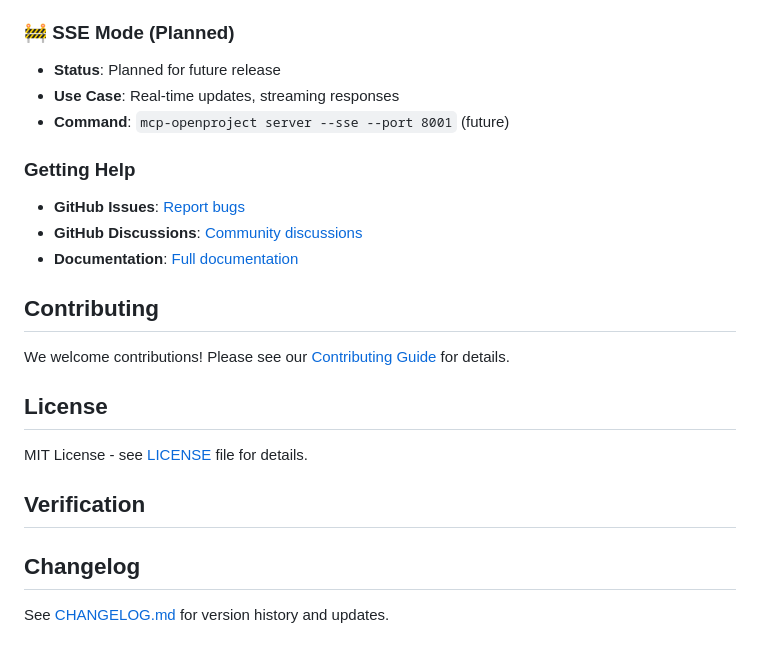
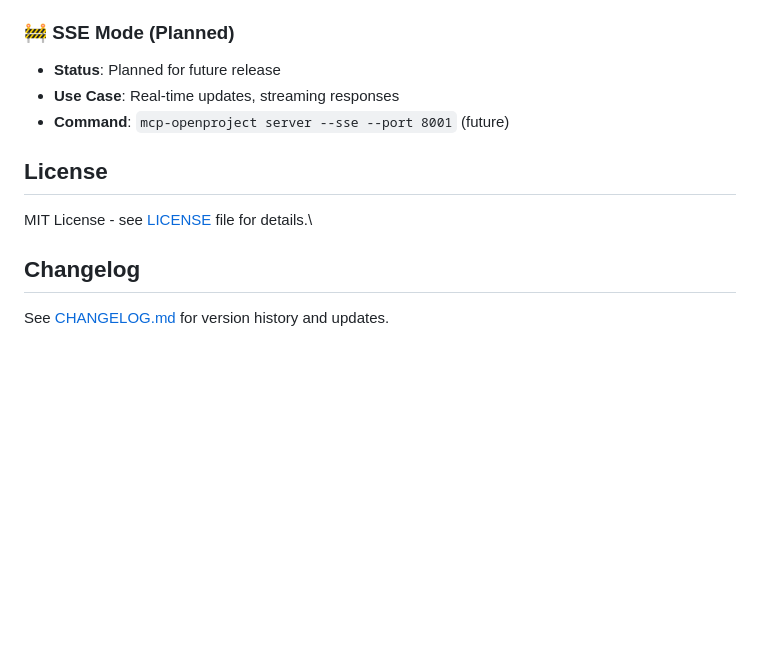
Before and after one commit to boma086/mcp-openproject, a Markdown page: README.md, the part around one of its changes. Drawn GitHub-style; blank space fills up the shorter version.

```diff
--- a/README.md
+++ b/README.md
@@ -168,21 +102,8 @@ This project uses a comprehensive architecture with:
 - **Use Case**: Real-time updates, streaming responses
 - **Command**: `mcp-openproject server --sse --port 8001` (future)
 
-### Getting Help
-- **GitHub Issues**: [Report bugs](https://github.com/boma086/mcp-openproject/issues)
-- **GitHub Discussions**: [Community discussions](https://github.com/boma086/mcp-openproject/discussions)
-- **Documentation**: [Full documentation](https://github.com/boma086/mcp-openproject/tree/main/docs)
-
-## Contributing
-
-We welcome contributions! Please see our [Contributing Guide](CONTRIBUTING.md) for details.
-
 ## License
-
-MIT License - see [LICENSE](LICENSE) file for details.
-
-## Verification
+MIT License - see [LICENSE](LICENSE) file for details.\
 
 ## Changelog
-
 See [CHANGELOG.md](CHANGELOG.md) for version history and updates.
```
Also changed, not shown: other parts of README.md (+0 -66 lines).
